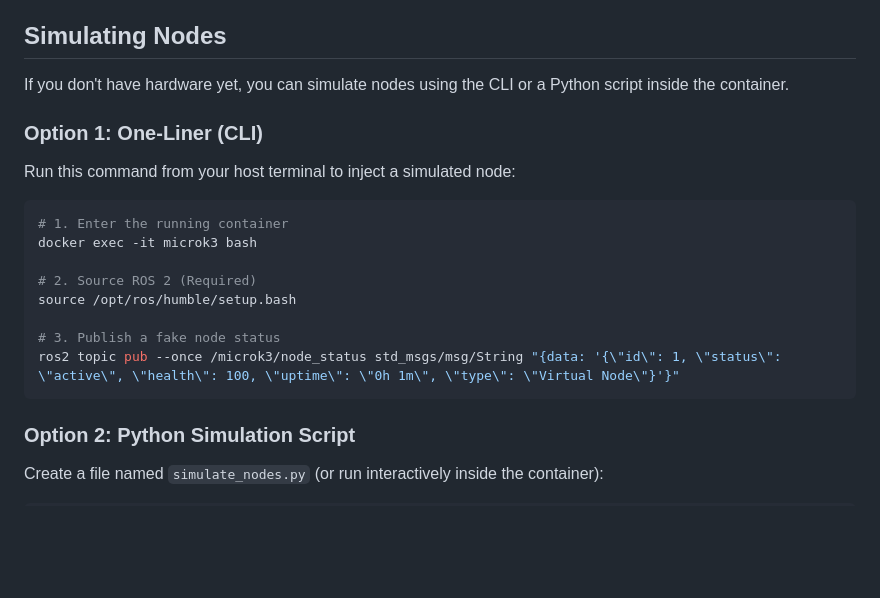
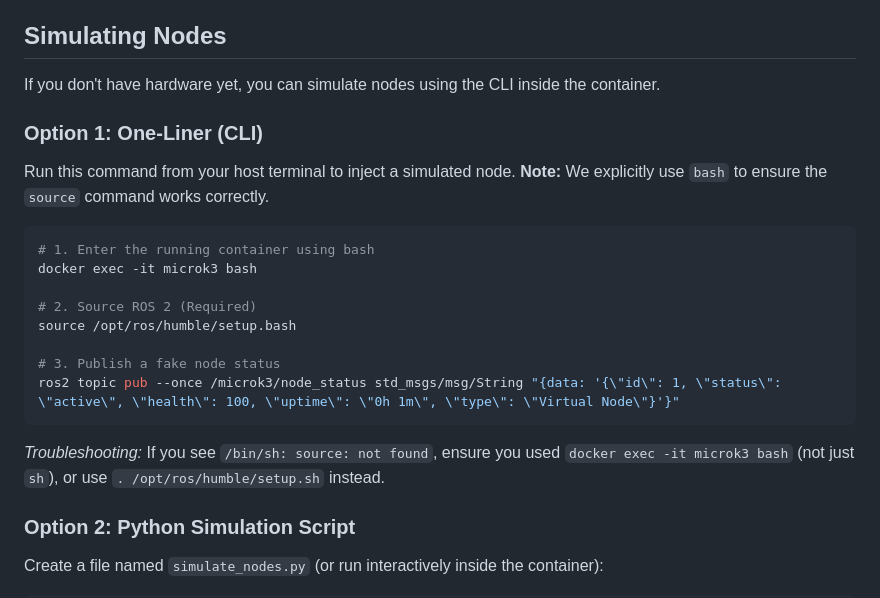
Before and after one commit to GiulioMastromartino/microk3, a Markdown page: README.md, the part around the change. GitHub-like rendering; blank space fills up the shorter version.

Commit message:
docs: fix simulation commands in README to use bash
- Updated `docker exec` command to explicitly use `bash` to prevent `source: not found` errors
- Added troubleshooting note for `sh` vs `bash` usage
- Confirmed correct command sequence for users following the guide

````diff
--- a/README.md
+++ b/README.md
@@ -103,13 +103,14 @@ The application uses a dedicated ROS 2 node (`microk3_dashboard`) running inside
 
 ## Simulating Nodes
 
-If you don't have hardware yet, you can simulate nodes using the CLI or a Python script inside the container.
+If you don't have hardware yet, you can simulate nodes using the CLI inside the container.
 
 ### Option 1: One-Liner (CLI)
-Run this command from your host terminal to inject a simulated node:
+Run this command from your host terminal to inject a simulated node.
+**Note:** We explicitly use `bash` to ensure the `source` command works correctly.
 
 ```bash
-# 1. Enter the running container
+# 1. Enter the running container using bash
 docker exec -it microk3 bash
 
 # 2. Source ROS 2 (Required)
@@ -118,6 +119,8 @@ source /opt/ros/humble/setup.bash
 # 3. Publish a fake node status
 ros2 topic pub --once /microk3/node_status std_msgs/msg/String "{data: '{\"id\": 1, \"status\": \"active\", \"health\": 100, \"uptime\": \"0h 1m\", \"type\": \"Virtual Node\"}'}"
 ```
+
+*Troubleshooting:* If you see `/bin/sh: source: not found`, ensure you used `docker exec -it microk3 bash` (not just `sh`), or use `. /opt/ros/humble/setup.sh` instead.
 
 ### Option 2: Python Simulation Script
 Create a file named `simulate_nodes.py` (or run interactively inside the container):
````
